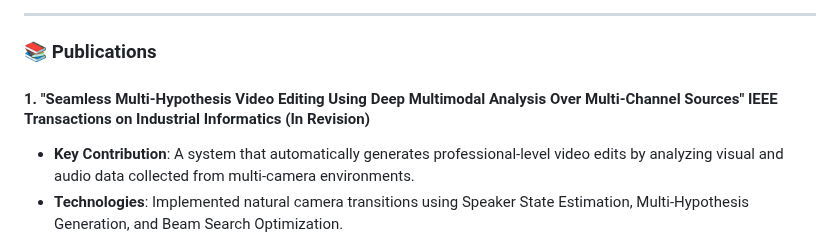
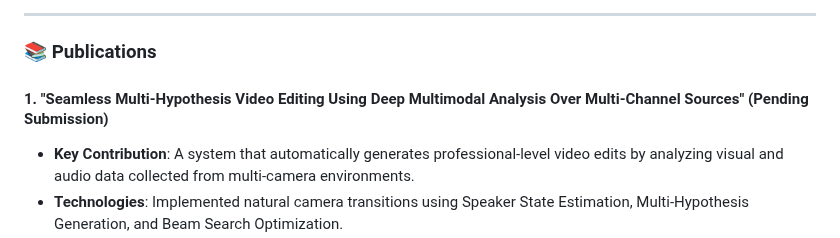
Before and after one commit to ChihyeonYoon/ChihyeonYoon.github.io, a Markdown page: README.md, the part around the change. Drawn GitHub-style.

```diff
--- a/README.md
+++ b/README.md
@@ -35,7 +35,7 @@ You can view my CV and Portfolio online via the link below.
 
 ### 📚 Publications
 
-#### 1. "Seamless Multi-Hypothesis Video Editing Using Deep Multimodal Analysis Over Multi-Channel Sources" IEEE Transactions on Industrial Informatics (In Revision)
+#### 1. "Seamless Multi-Hypothesis Video Editing Using Deep Multimodal Analysis Over Multi-Channel Sources" (Pending Submission)
 * **Key Contribution**: A system that automatically generates professional-level video edits by analyzing visual and audio data collected from multi-camera environments.
 * **Technologies**: Implemented natural camera transitions using Speaker State Estimation, Multi-Hypothesis Generation, and Beam Search Optimization.
 
```
